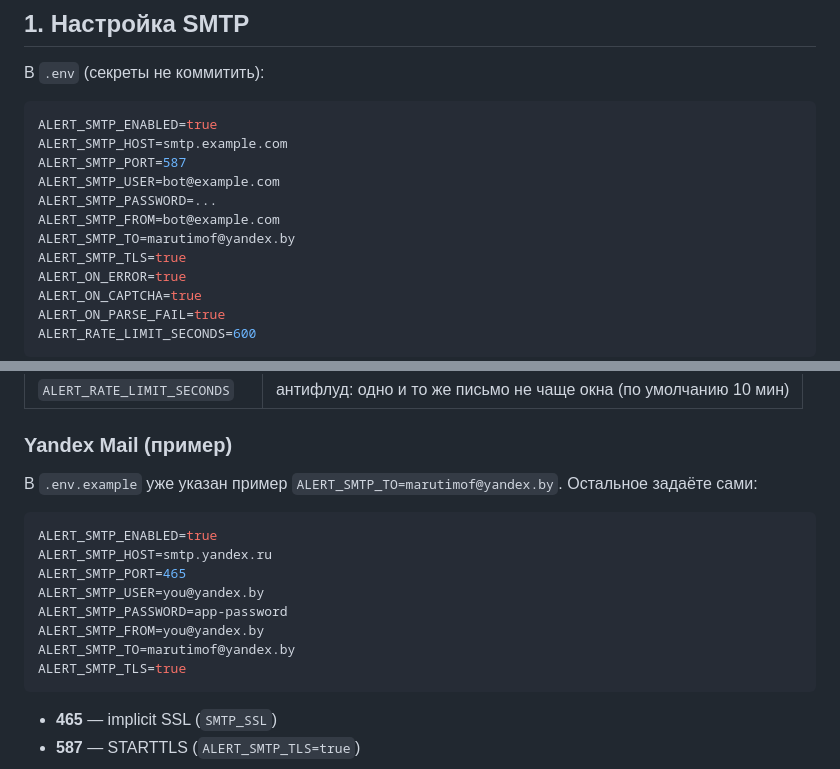
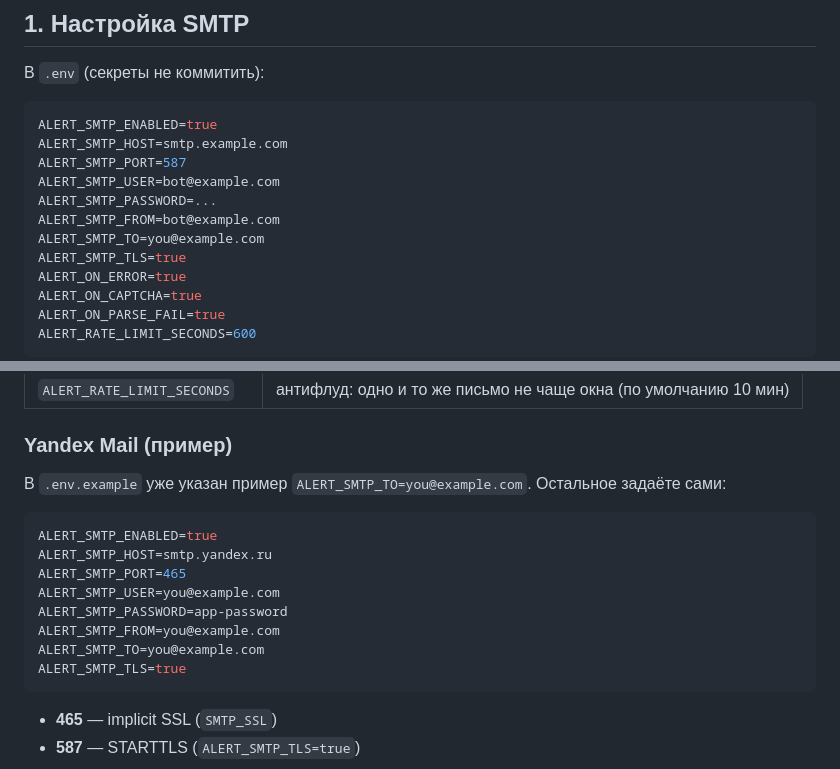
Before and after one commit to martim-x/AutoApply, a Markdown page: docs/alerts.md, 2 parts joined by grey strips. Rendered like a GitHub page.

Commit message:
docs: replace personal Yandex email with example.com placeholder
Co-authored-by: Cursor <cursoragent@cursor.com>

````diff
--- a/docs/alerts.md
+++ b/docs/alerts.md
@@ -17,7 +17,7 @@ ALERT_SMTP_PORT=587
 ALERT_SMTP_USER=bot@example.com
 ALERT_SMTP_PASSWORD=...
 ALERT_SMTP_FROM=bot@example.com
-ALERT_SMTP_TO=marutimof@yandex.by
+ALERT_SMTP_TO=you@example.com
 ALERT_SMTP_TLS=true
 ALERT_ON_ERROR=true
 ALERT_ON_CAPTCHA=true
@@ -37,16 +37,16 @@ ALERT_RATE_LIMIT_SECONDS=600
 
 ### Yandex Mail (пример)
 
-В `.env.example` уже указан пример `ALERT_SMTP_TO=marutimof@yandex.by`. Остальное задаёте сами:
+В `.env.example` уже указан пример `ALERT_SMTP_TO=you@example.com`. Остальное задаёте сами:
 
 ```env
 ALERT_SMTP_ENABLED=true
 ALERT_SMTP_HOST=smtp.yandex.ru
 ALERT_SMTP_PORT=465
-ALERT_SMTP_USER=you@yandex.by
+ALERT_SMTP_USER=you@example.com
 ALERT_SMTP_PASSWORD=app-password
-ALERT_SMTP_FROM=you@yandex.by
-ALERT_SMTP_TO=marutimof@yandex.by
+ALERT_SMTP_FROM=you@example.com
+ALERT_SMTP_TO=you@example.com
 ALERT_SMTP_TLS=true
 ```
 
````
Also changed, not shown: docs/fly-io.md (+3 -3 lines).
